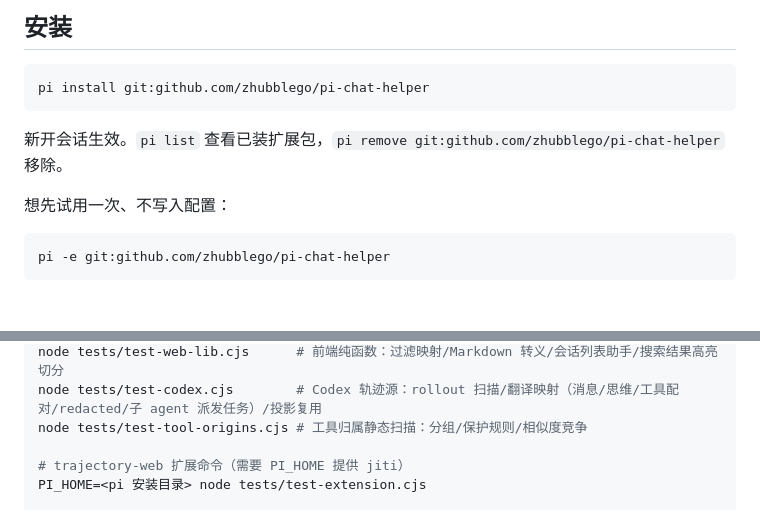
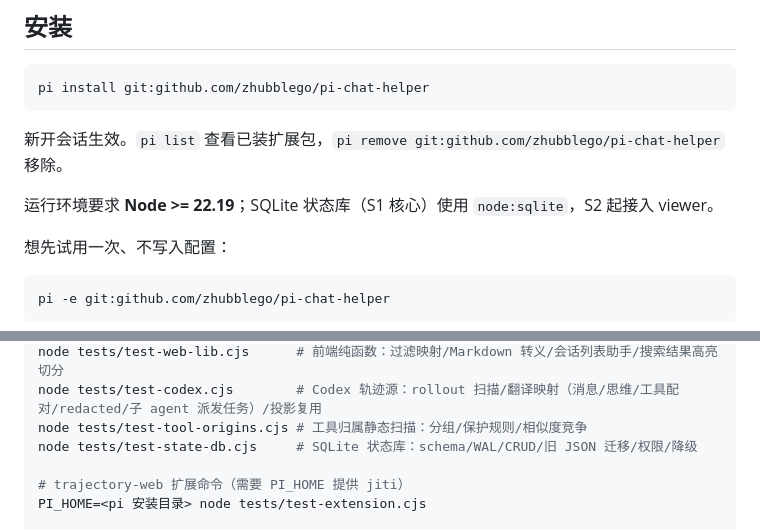
Before and after one commit to zhubblego/pi-chat-helper, a Markdown page: README.md, 2 parts joined by grey strips. Drawn GitHub-style; blank space fills up the shorter version.

Commit message:
docs: 记录 SQLite 状态库 S1 完成与验证结果

````diff
--- a/README.md
+++ b/README.md
@@ -17,6 +17,8 @@ pi install git:github.com/zhubblego/pi-chat-helper
 ```
 
 新开会话生效。`pi list` 查看已装扩展包，`pi remove git:github.com/zhubblego/pi-chat-helper` 移除。
+
+运行环境要求 **Node >= 22.19**；SQLite 状态库（S1 核心）使用 `node:sqlite`，S2 起接入 viewer。
 
 想先试用一次、不写入配置：
 
@@ -171,6 +173,7 @@ node tests/test-server.cjs       # HTTP：多会话列表/指定会话/增量/
 node tests/test-web-lib.cjs      # 前端纯函数：过滤映射/Markdown 转义/会话列表助手/搜索结果高亮切分
 node tests/test-codex.cjs        # Codex 轨迹源：rollout 扫描/翻译映射（消息/思维/工具配对/redacted/子 agent 派发任务）/投影复用
 node tests/test-tool-origins.cjs # 工具归属静态扫描：分组/保护规则/相似度竞争
+node tests/test-state-db.cjs     # SQLite 状态库：schema/WAL/CRUD/旧 JSON 迁移/权限/降级
 
 # trajectory-web 扩展命令（需要 PI_HOME 提供 jiti）
 PI_HOME=<pi 安装目录> node tests/test-extension.cjs
````
Also changed, not shown: 2 other files.
